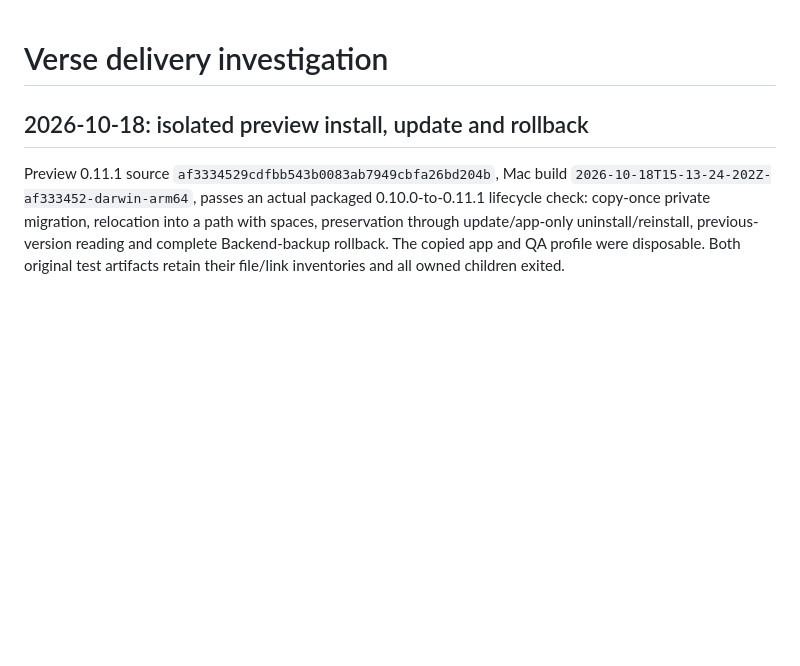
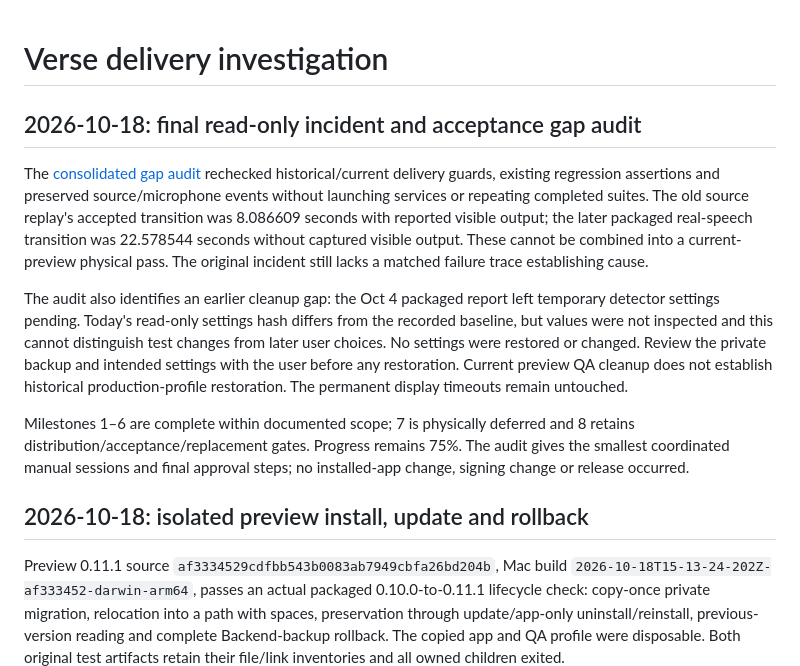
Before and after one commit to KevinAwesomeCoding/VerseView-Detector, a Markdown page: docs/DELIVERY_INVESTIGATION.md, the part around the change. GitHub-like rendering; blank space fills up the shorter version.

Commit message:
Audit original delivery evidence and document final acceptance gates

```diff
--- a/docs/DELIVERY_INVESTIGATION.md
+++ b/docs/DELIVERY_INVESTIGATION.md
@@ -1,4 +1,27 @@
 # Verse delivery investigation
+
+## 2026-10-18: final read-only incident and acceptance gap audit
+
+The [consolidated gap audit](DELIVERY_GAP_AUDIT.md) rechecked historical/current
+delivery guards, existing regression assertions and preserved source/microphone
+events without launching services or repeating completed suites. The old source
+replay's accepted transition was 8.086609 seconds with reported visible output;
+the later packaged real-speech transition was 22.578544 seconds without captured
+visible output. These cannot be combined into a current-preview physical pass.
+The original incident still lacks a matched failure trace establishing cause.
+
+The audit also identifies an earlier cleanup gap: the Oct 4 packaged report left
+temporary detector settings pending. Today's read-only settings hash differs
+from the recorded baseline, but values were not inspected and this cannot
+distinguish test changes from later user choices. No settings were restored or
+changed. Review the private backup and intended settings with the user before
+any restoration. Current preview QA cleanup does not establish historical
+production-profile restoration. The permanent display timeouts remain untouched.
+
+Milestones 1–6 are complete within documented scope; 7 is physically deferred
+and 8 retains distribution/acceptance/replacement gates. Progress remains 75%.
+The audit gives the smallest coordinated manual sessions and final approval
+steps; no installed-app change, signing change or release occurred.
 
 ## 2026-10-18: isolated preview install, update and rollback
 
```
Also changed, not shown: docs/DELIVERY_GAP_AUDIT.md (added, +152 -0 lines), docs/DESKTOP_MIGRATION_PLAN.md (+6 -0 lines).
